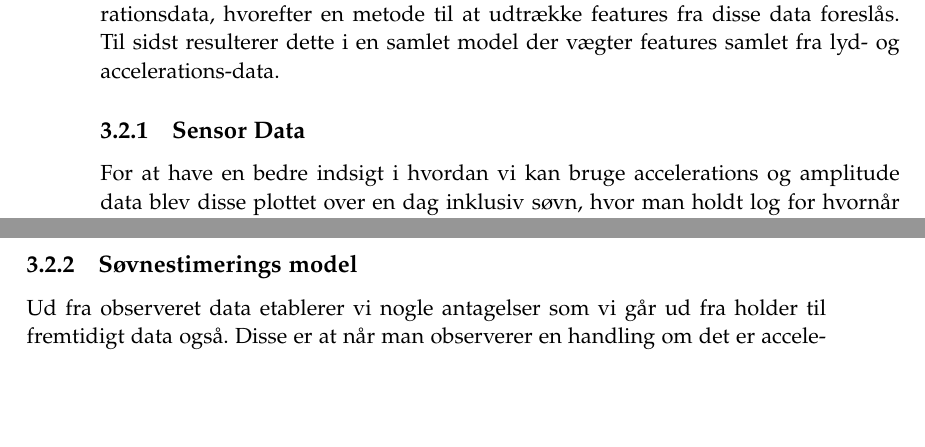
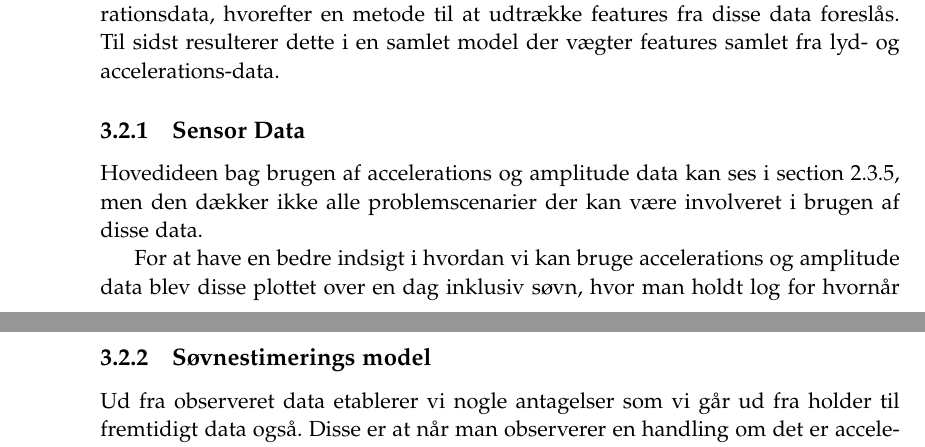
Before and after one commit to lgrave11/P8-Report, a LaTeX thesis (Report/master.tex, which reads Report/indhold/work/soevnestimering.tex): two parts of pages 18 and 19 of 24 before the commit and two parts of pages 18 and 20 of 24 after it, joined at a grey line, cut so that both start at the same text, the shorter picture padded with empty space. Compiled offline with pdfLaTeX; a LaTeX package or settings file that is missing is left out.

Commit message:
minor change i søvn estimering

```diff
--- a/Report/indhold/work/soevnestimering.tex
+++ b/Report/indhold/work/soevnestimering.tex
@@ -6,6 +6,8 @@ Dette resulterer i en bedre opfattelse af hvordan man kan bruge lyd og accelerat
 Til sidst resulterer dette i en samlet model der vægter features samlet fra lyd- og accelerations-data.
 
 \subsection{Sensor Data}
+Hovedideen bag brugen af accelerations og amplitude data kan ses i \cref{sec:BES}, men den dækker ikke alle problemscenarier der kan være involveret i brugen af disse data.
+
 For at have en bedre indsigt i hvordan vi kan bruge accelerations og amplitude data blev disse plottet over en dag inklusiv søvn, hvor man holdt log for hvornår der blev sovet.
 Dette resulterede i de plots der kan ses i \cref{fig:accplot} og \cref{fig:amplplot}.
 
```
